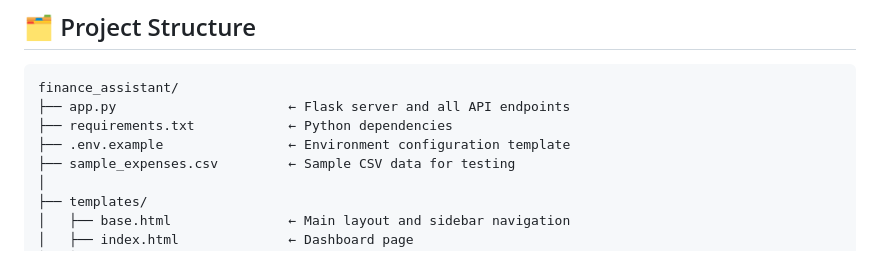
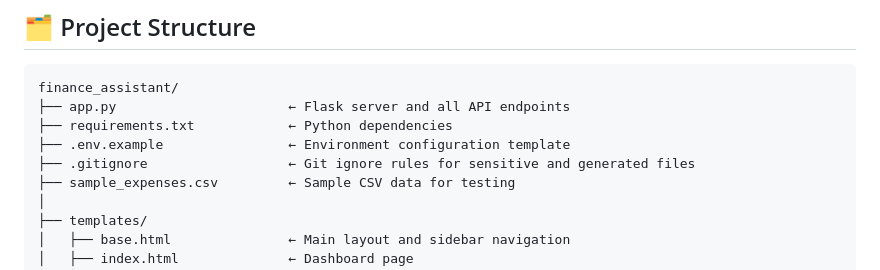
Before and after one commit to m-ikhsan/AI-Powered-Personal-Finance-Assistant-Budget-Planner, a Markdown page: README.md, the part around the change. Rendered like a GitHub page.

```diff
--- a/README.md
+++ b/README.md
@@ -50,6 +50,7 @@ finance_assistant/
 ├── app.py                      ← Flask server and all API endpoints
 ├── requirements.txt            ← Python dependencies
 ├── .env.example                ← Environment configuration template
+├── .gitignore                  ← Git ignore rules for sensitive and generated files
 ├── sample_expenses.csv         ← Sample CSV data for testing
 │
 ├── templates/
```
